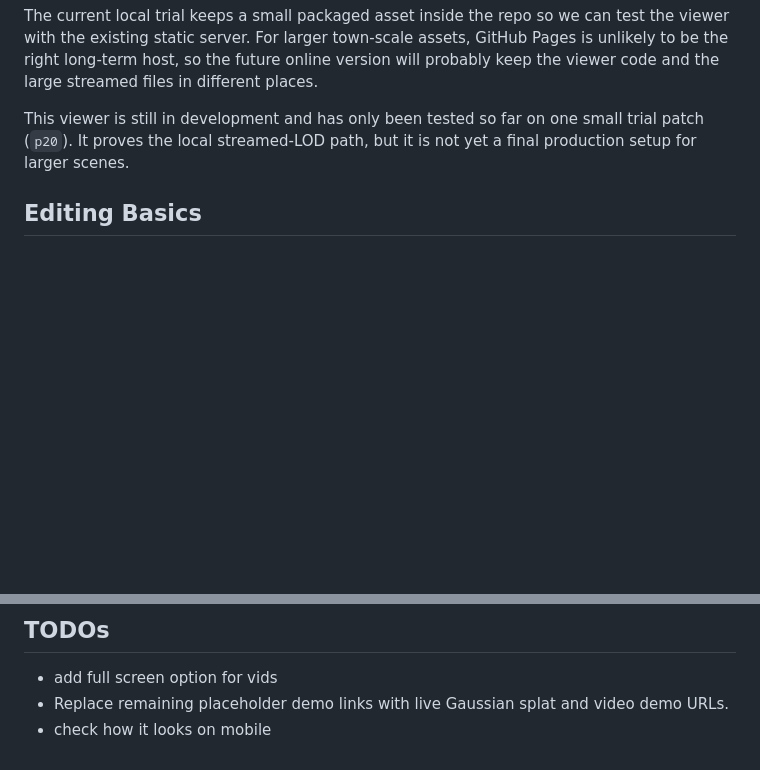
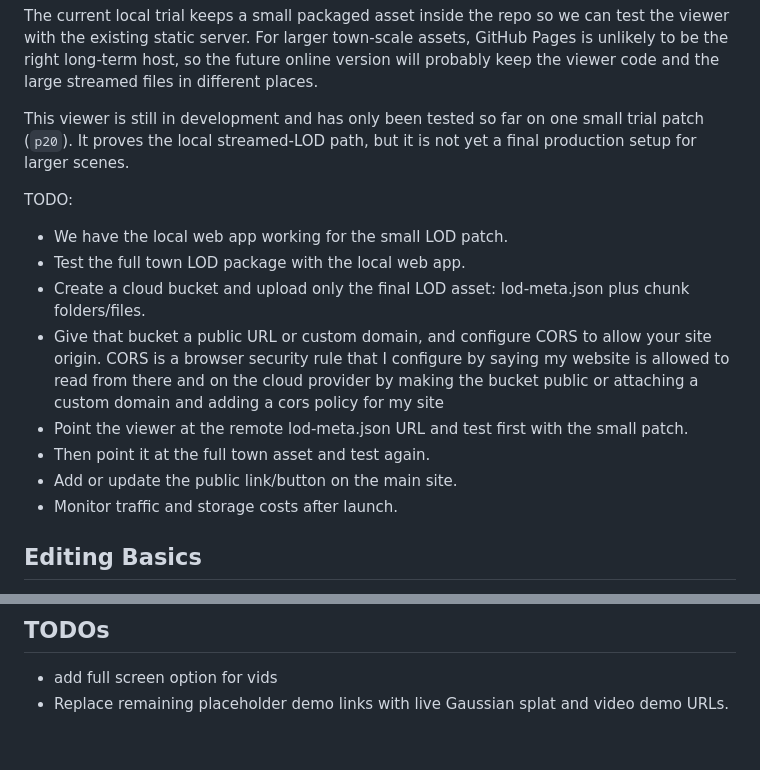
Before and after one commit to ben-williams-ai/akropora, a Markdown page: README.md, 2 parts joined by grey strips. Rendered like a GitHub page; blank space fills up the shorter version.

Commit message:
update rdme todo list for web app

```diff
--- a/README.md
+++ b/README.md
@@ -90,6 +90,16 @@ The current local trial keeps a small packaged asset inside the repo so we can t
 
 This viewer is still in development and has only been tested so far on one small trial patch (`p20`). It proves the local streamed-LOD path, but it is not yet a final production setup for larger scenes.
 
+TODO:
+- We have the local web app working for the small LOD patch.
+- Test the full town LOD package with the local web app.
+- Create a cloud bucket and upload only the final LOD asset: lod-meta.json plus chunk folders/files.
+- Give that bucket a public URL or custom domain, and configure CORS to allow your site origin. CORS is a browser security rule that I configure by saying my website is allowed to read from there and on the cloud provider by making the bucket public or attaching a custom domain and adding a cors policy for my site
+- Point the viewer at the remote lod-meta.json URL and test first with the small patch.
+- Then point it at the full town asset and test again.
+- Add or update the public link/button on the main site.
+- Monitor traffic and storage costs after launch.
+
 ## Editing Basics
 
 - Edit `index.html` when you want to change the words, sections, links, or page structure.
@@ -110,4 +120,3 @@ This repo has a `CNAME` file for `akropora.com`. To finish the setup, add `akrop
 
 - add full screen option for vids
 - Replace remaining placeholder demo links with live Gaussian splat and video demo URLs.
-- check how it looks on mobile
```
